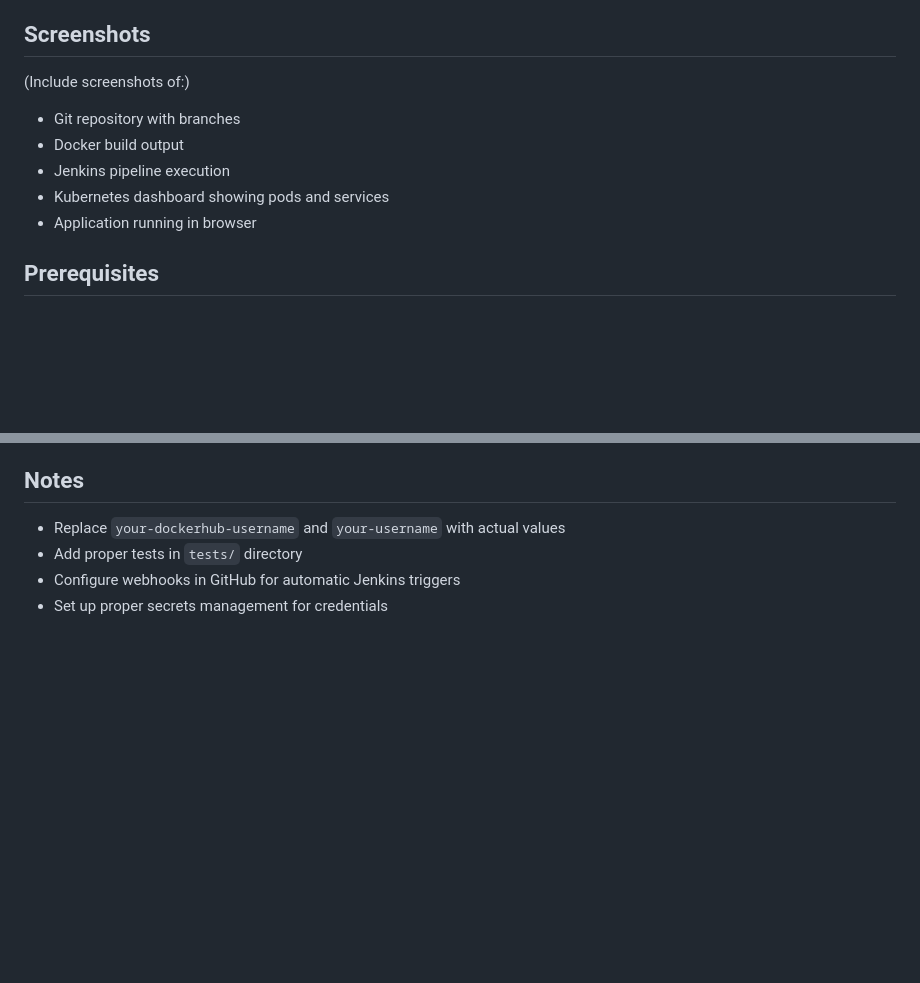
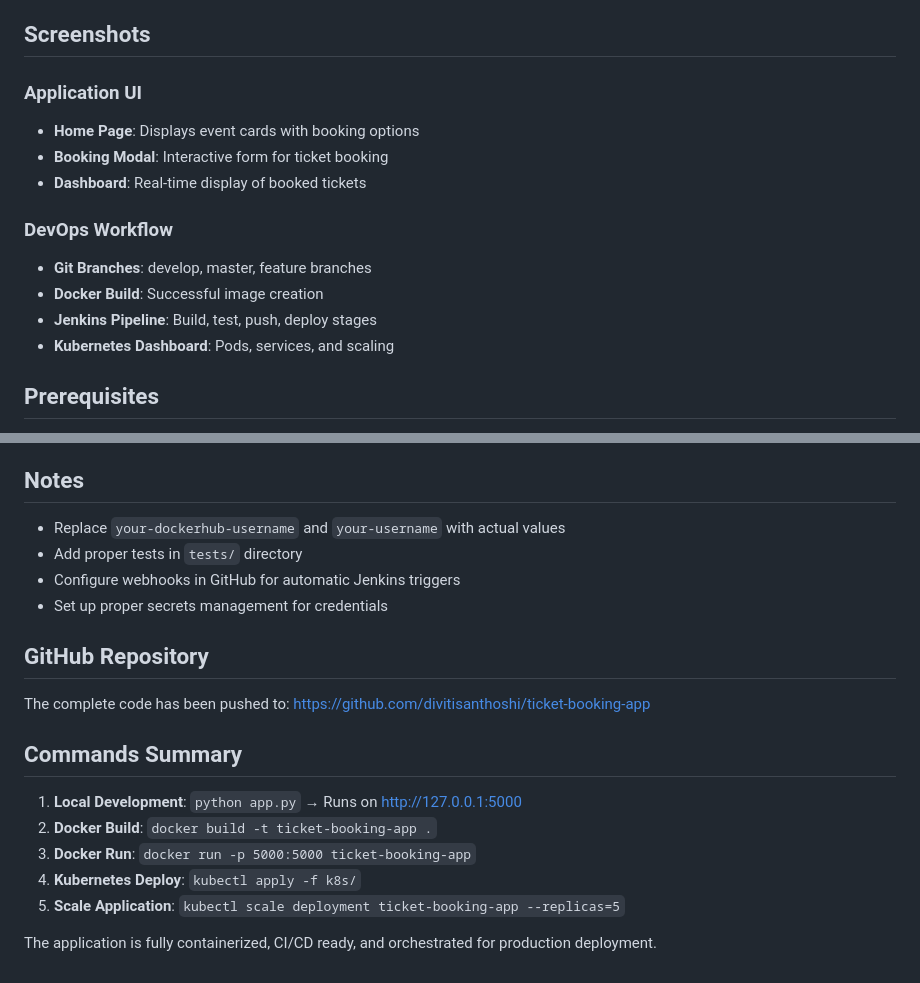
Before and after one commit to divitisanthoshi/ticket-booking-application, a Markdown page: README.md, 2 parts joined by grey strips. GitHub-like rendering; blank space fills up the shorter version.

Commit message:
Update README with GitHub link and final documentation

```diff
--- a/README.md
+++ b/README.md
@@ -156,12 +156,16 @@ kubectl logs -f deployment/ticket-booking-app
 
 ## Screenshots
 
-(Include screenshots of:)
-- Git repository with branches
-- Docker build output
-- Jenkins pipeline execution
-- Kubernetes dashboard showing pods and services
-- Application running in browser
+### Application UI
+- **Home Page**: Displays event cards with booking options
+- **Booking Modal**: Interactive form for ticket booking
+- **Dashboard**: Real-time display of booked tickets
+
+### DevOps Workflow
+- **Git Branches**: develop, master, feature branches
+- **Docker Build**: Successful image creation
+- **Jenkins Pipeline**: Build, test, push, deploy stages
+- **Kubernetes Dashboard**: Pods, services, and scaling
 
 ## Prerequisites
 
@@ -178,3 +182,17 @@ kubectl logs -f deployment/ticket-booking-app
 - Add proper tests in `tests/` directory
 - Configure webhooks in GitHub for automatic Jenkins triggers
 - Set up proper secrets management for credentials
+
+## GitHub Repository
+
+The complete code has been pushed to: https://github.com/divitisanthoshi/ticket-booking-app
+
+## Commands Summary
+
+1. **Local Development**: `python app.py` → Runs on http://127.0.0.1:5000
+2. **Docker Build**: `docker build -t ticket-booking-app .`
+3. **Docker Run**: `docker run -p 5000:5000 ticket-booking-app`
+4. **Kubernetes Deploy**: `kubectl apply -f k8s/`
+5. **Scale Application**: `kubectl scale deployment ticket-booking-app --replicas=5`
+
+The application is fully containerized, CI/CD ready, and orchestrated for production deployment.
```
